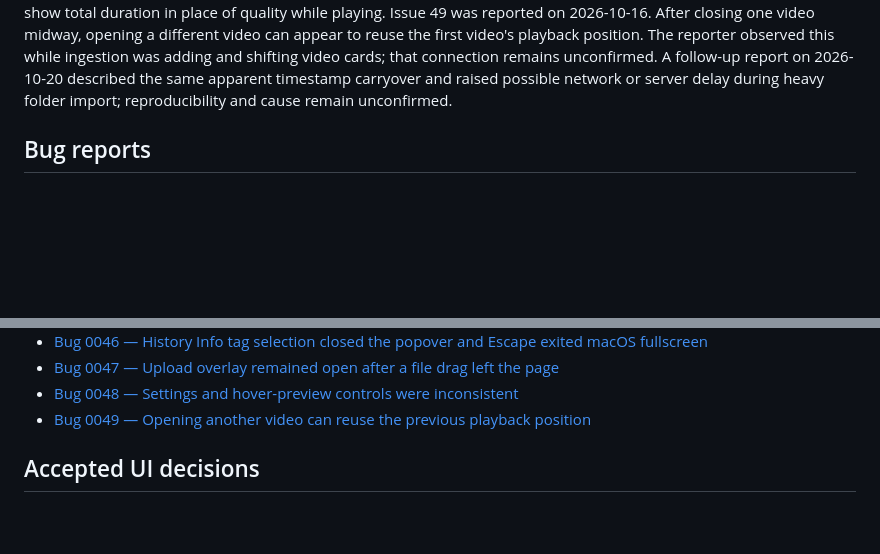
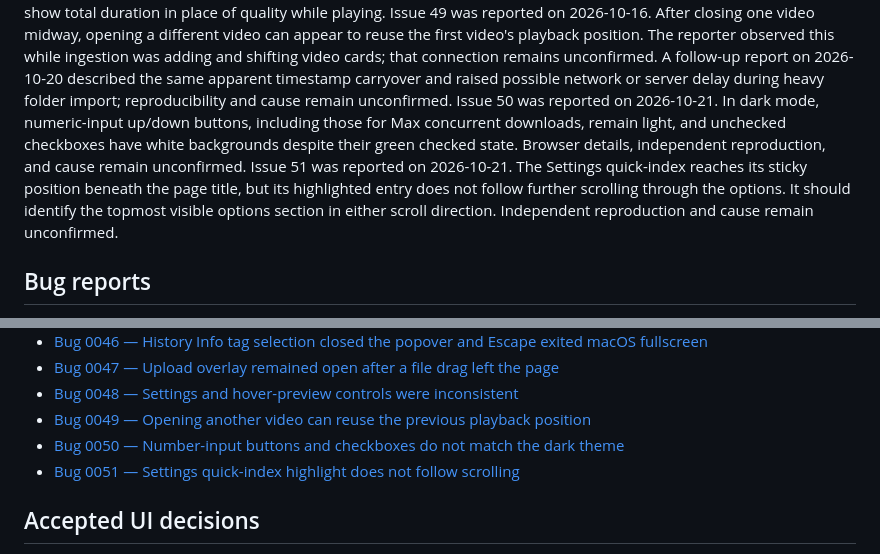
Before and after one commit to mnemonic-bit/VDL, a Markdown page: BUGS/BUG-INDEX.md, 2 parts joined by grey strips. Drawn GitHub-style; blank space fills up the shorter version.

Commit message:
added bug reports

```diff
--- a/BUGS/BUG-INDEX.md
+++ b/BUGS/BUG-INDEX.md
@@ -155,6 +155,15 @@ reporter observed this while ingestion was adding and shifting video cards;
 that connection remains unconfirmed. A follow-up report on 2026-10-20 described
 the same apparent timestamp carryover and raised possible network or server
 delay during heavy folder import; reproducibility and cause remain unconfirmed.
+Issue 50 was reported on 2026-10-21. In dark mode, numeric-input up/down
+buttons, including those for Max concurrent downloads, remain light, and
+unchecked checkboxes have white backgrounds despite their green checked
+state. Browser details, independent reproduction, and cause remain unconfirmed.
+Issue 51 was reported on 2026-10-21. The Settings quick-index reaches its
+sticky position beneath the page title, but its highlighted entry does not
+follow further scrolling through the options. It should identify the topmost
+visible options section in either scroll direction. Independent reproduction
+and cause remain unconfirmed.
 
 ## Bug reports
 
@@ -207,6 +216,8 @@ delay during heavy folder import; reproducibility and cause remain unconfirmed.
 - [Bug 0047 — Upload overlay remained open after a file drag left the page](bug-0047-upload-overlay-remained-open-after-drag-left-page.md)
 - [Bug 0048 — Settings and hover-preview controls were inconsistent](bug-0048-settings-and-hover-preview-controls-were-inconsistent.md)
 - [Bug 0049 — Opening another video can reuse the previous playback position](bug-0049-next-video-reuses-previous-playback-position.md)
+- [Bug 0050 — Number-input buttons and checkboxes do not match the dark theme](bug-0050-number-input-buttons-and-checkboxes-ignore-dark-theme.md)
+- [Bug 0051 — Settings quick-index highlight does not follow scrolling](bug-0051-settings-quick-index-highlight-does-not-follow-scrolling.md)
 
 ## Accepted UI decisions
 
```
Also changed, not shown: BUGS/bug-0050-number-input-buttons-and-checkboxes-ignore-dark-theme.md (added, +56 -0 lines), BUGS/bug-0051-settings-quick-index-highlight-does-not-follow-scrolling.md (added, +61 -0 lines).
